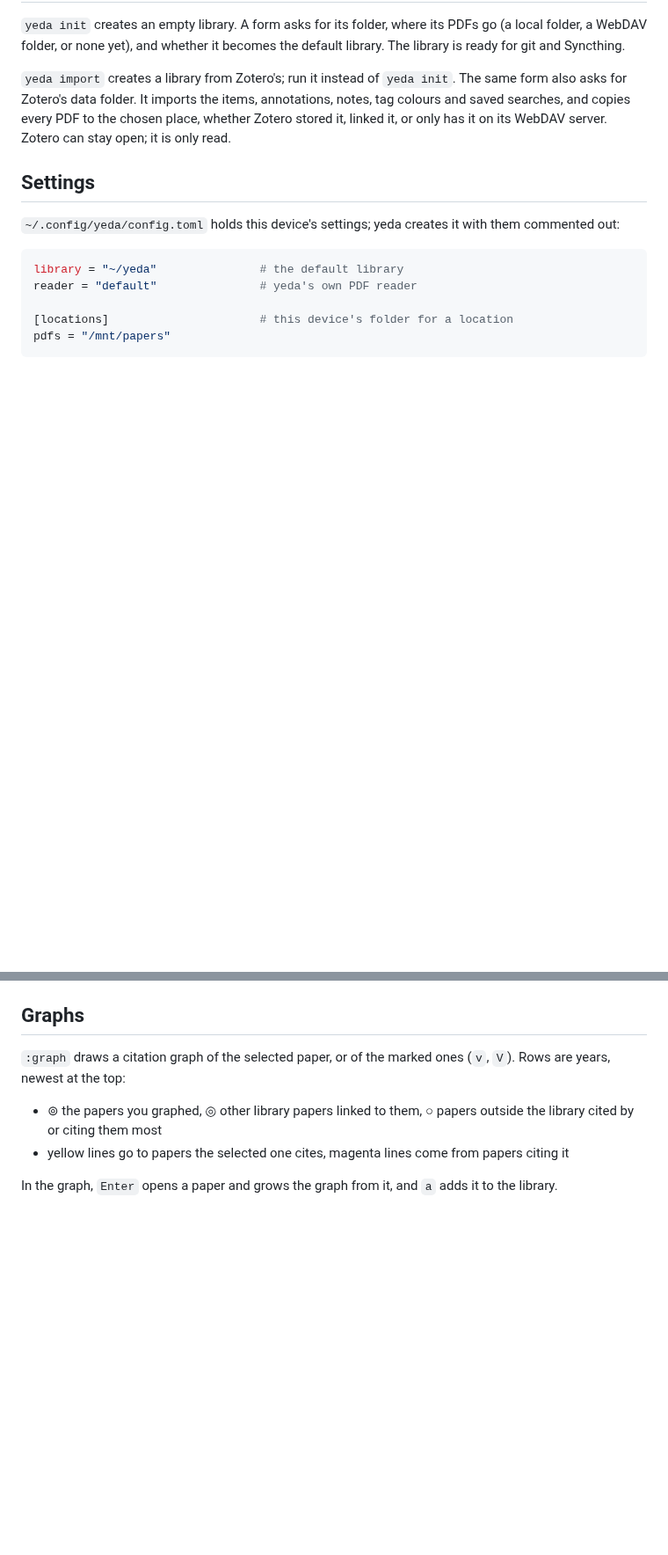
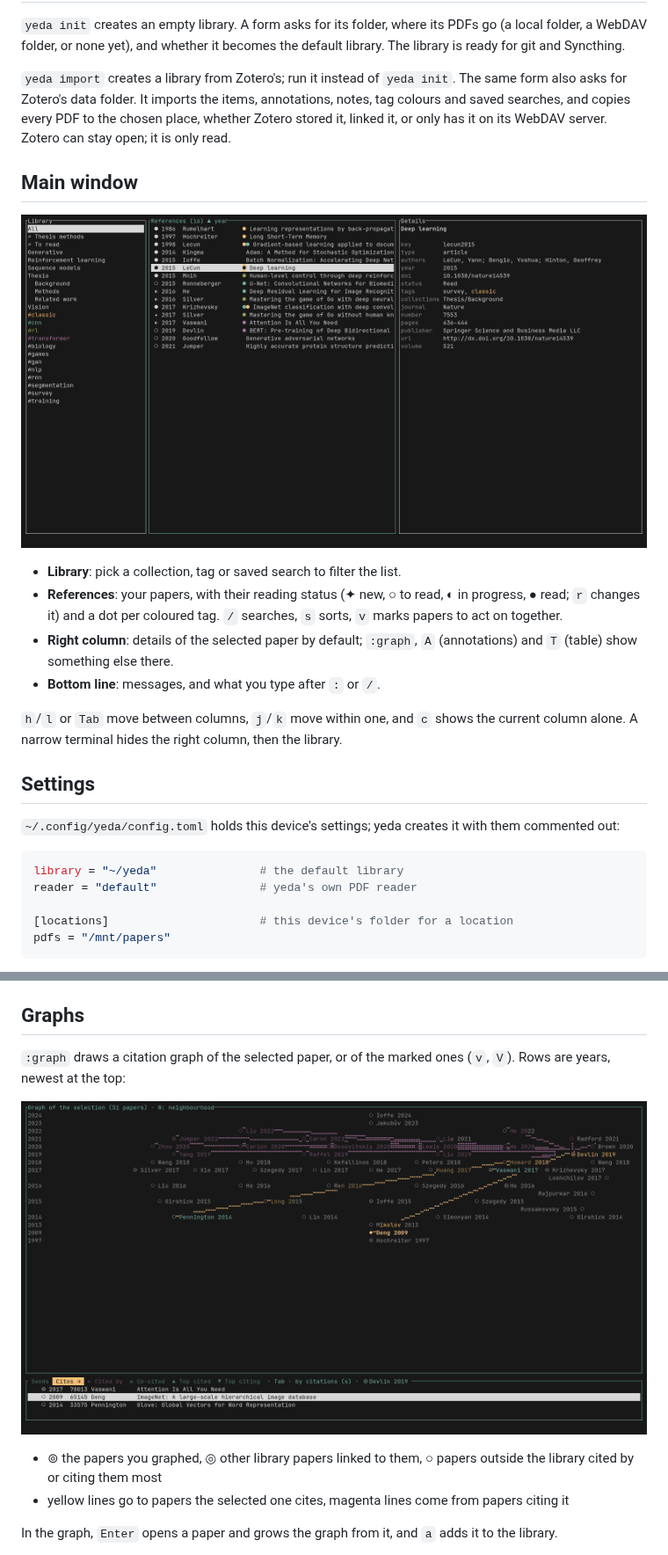
Before and after one commit to yuvve/yeda, a Markdown page: yeda-tui/README.md, 2 parts joined by grey strips. Shown at 88% size. Rendered like a GitHub page; pictures changed too: yeda-tui/screenshots/graph.png (added), yeda-tui/screenshots/main.png (added); blank space fills up the shorter version.

Commit message:
yeda-tui README: main window section and screenshots
Co-Authored-By: Claude Opus 5.5 <noreply@anthropic.com>

```diff
--- a/yeda-tui/README.md
+++ b/yeda-tui/README.md
@@ -39,6 +39,17 @@ yeda            # open it
 
 `yeda import` creates a library from Zotero's; run it instead of `yeda init`. The same form also asks for Zotero's data folder. It imports the items, annotations, notes, tag colours and saved searches, and copies every PDF to the chosen place, whether Zotero stored it, linked it, or only has it on its WebDAV server. Zotero can stay open; it is only read.
 
+## Main window
+
+![Main window](screenshots/main.png)
+
+- **Library**: pick a collection, tag or saved search to filter the list.
+- **References**: your papers, with their reading status (✦ new, ○ to read, ◐ in progress, ● read; `r` changes it) and a dot per coloured tag. `/` searches, `s` sorts, `v` marks papers to act on together.
+- **Right column**: details of the selected paper by default; `:graph`, `A` (annotations) and `T` (table) show something else there.
+- **Bottom line**: messages, and what you type after `:` or `/`.
+
+`h`/`l` or `Tab` move between columns, `j`/`k` move within one, and `c` shows the current column alone. A narrow terminal hides the right column, then the library.
+
 ## Settings
 
 `~/.config/yeda/config.toml` holds this device's settings; yeda creates it with them commented out:
@@ -58,6 +69,8 @@ Extracting annotations from a PDF (`x`) needs poppler installed.
 ## Graphs
 
 `:graph` draws a citation graph of the selected paper, or of the marked ones (`v`, `V`). Rows are years, newest at the top:
+
+![Citation graph](screenshots/graph.png)
 
 - ⊚ the papers you graphed, ◎ other library papers linked to them, ○ papers outside the library cited by or citing them most
 - yellow lines go to papers the selected one cites, magenta lines come from papers citing it
```
Also changed, not shown: other parts of yeda-tui/README.md (+2 -0 lines), yeda-tui/screenshots/keys.png (added), 1 other file.
